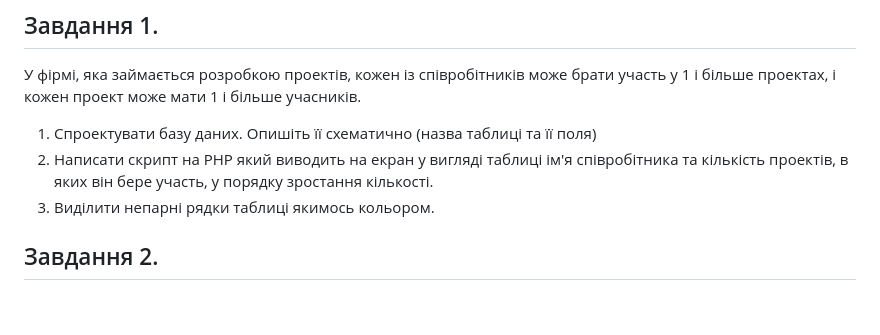
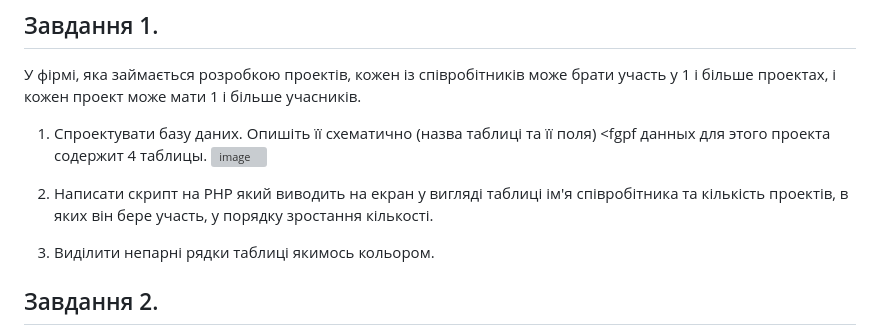
Before and after one commit to makc120264/ksd, a Markdown page: README.md, the part around the change. Drawn GitHub-style; blank space fills up the shorter version; grey boxes are pictures that could not be loaded.

```diff
--- a/README.md
+++ b/README.md
@@ -6,8 +6,10 @@ This for Family Leisure Club company
 ## Завдання 1.
 У фірмі, яка займається розробкою проектів, кожен із співробітників може брати участь у 1 і більше проектах, і кожен проект може мати 1 і більше учасників.
 1) Спроектувати базу даних. Опишіть її схематично (назва таблиці та її поля)
-2) Написати скрипт на PHP який виводить на екран у вигляді таблиці ім'я співробітника та кількість проектів, в яких він бере участь, у порядку зростання кількості.
-3) Виділити непарні рядки таблиці якимось кольором.
+<fgpf данных для этого проекта содержит 4 таблицы. ![image](https://github.com/makc120264/ksd/assets/17950142/5b1eb397-0670-4e47-b93a-41b6f40bb9c2)
+
+3) Написати скрипт на PHP який виводить на екран у вигляді таблиці ім'я співробітника та кількість проектів, в яких він бере участь, у порядку зростання кількості.
+4) Виділити непарні рядки таблиці якимось кольором.
 
 ## Завдання 2.
 Написати простий скрипт авторизації на сайті. Після успішної авторизації користувачеві доступна сторінка, назвемо її PAGE, яка неавторизованому користувачеві недоступна.
```
